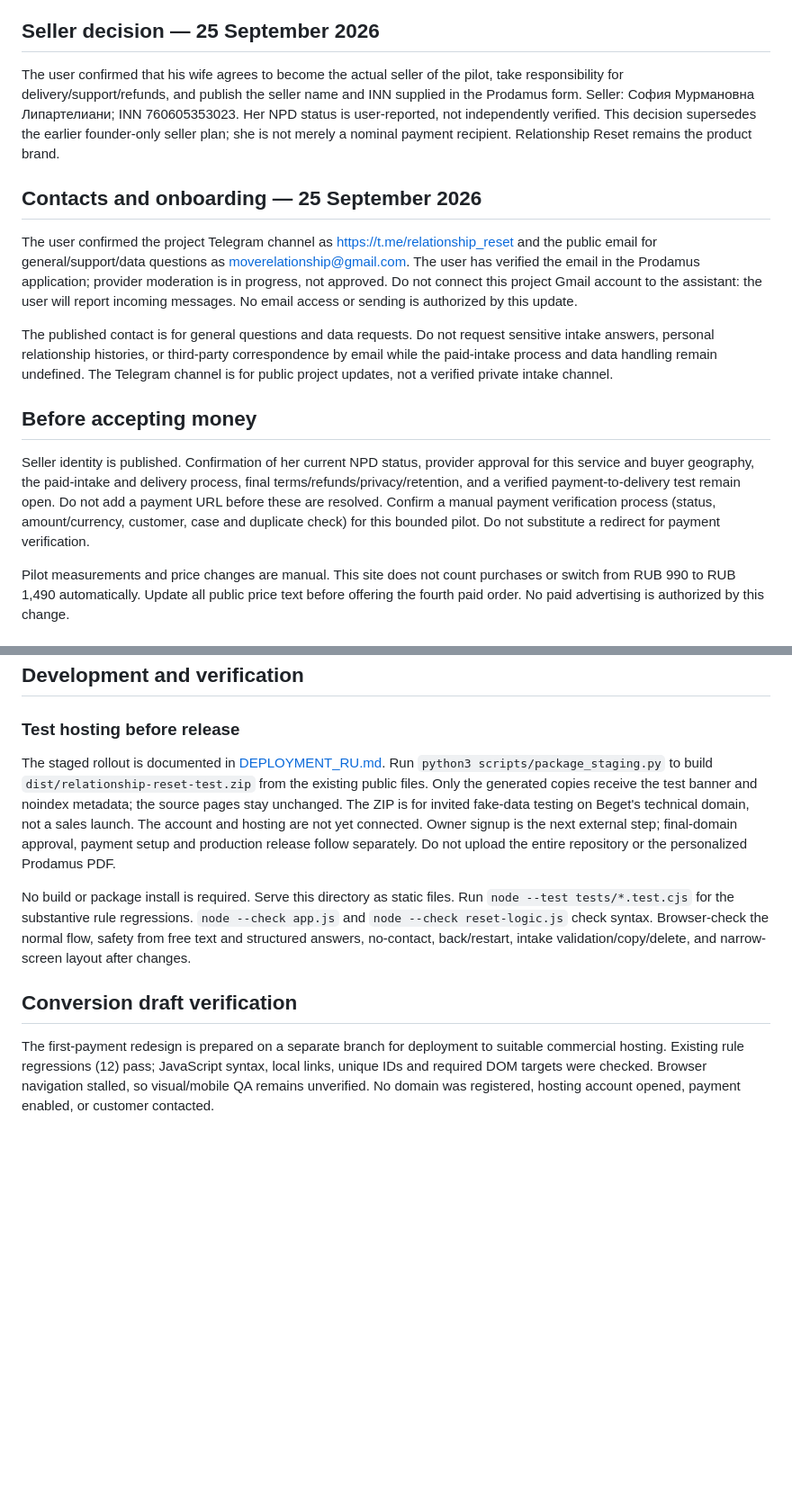
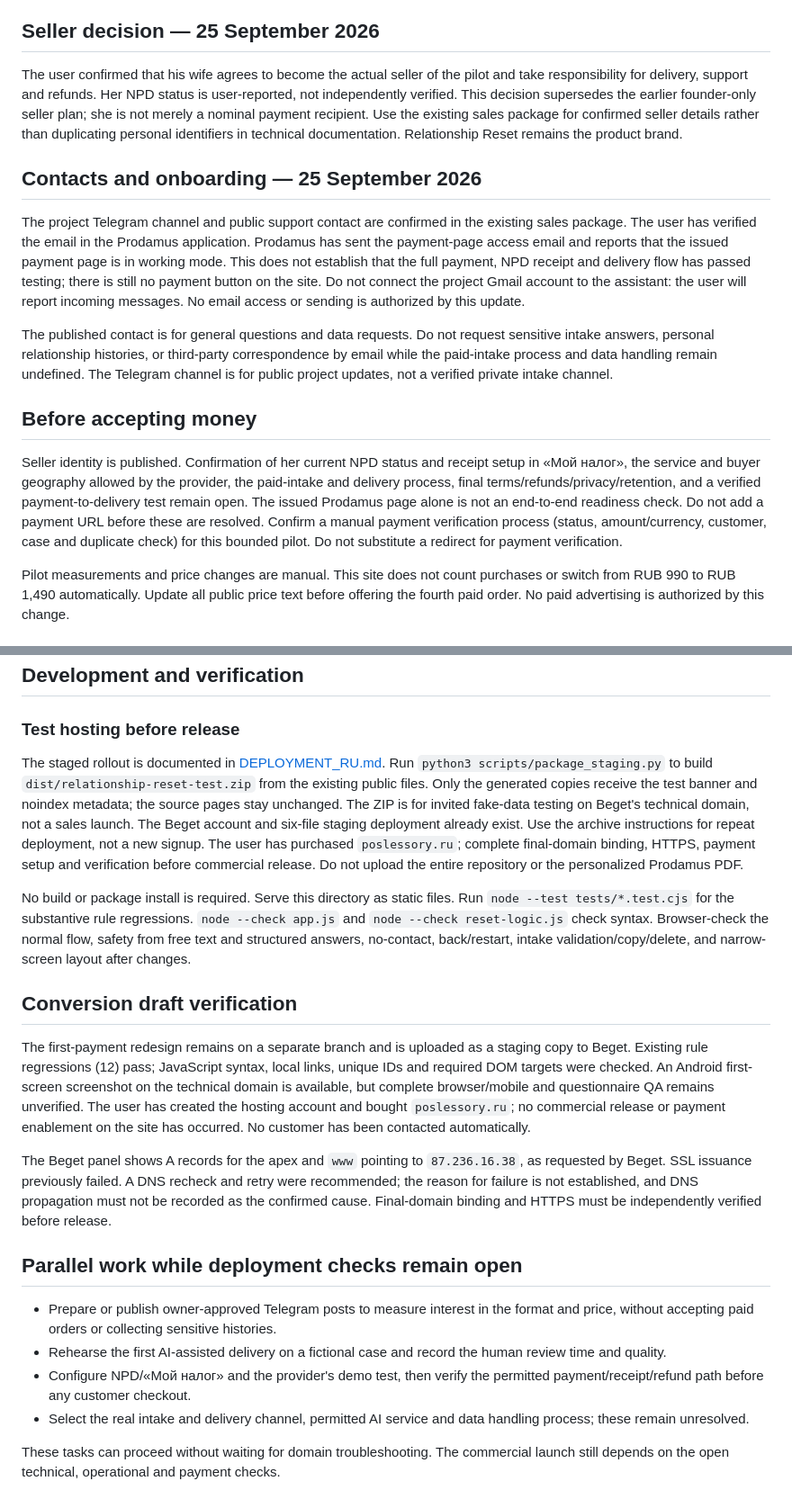
Before and after one commit to Hudognik88/relationship-reset-m1, a Markdown page: README.md, 2 parts joined by grey strips. Shown at 90% size. Drawn GitHub-style; blank space fills up the shorter version.

Commit message:
docs: record Beget staging and next steps toward first pilot payment

```diff
--- a/README.md
+++ b/README.md
@@ -28,17 +28,17 @@ Completed STANDARD cases are stored in `sessionStorage` under `rr_case` and `rr_
 
 ## Seller decision — 25 September 2026
 
-The user confirmed that his wife agrees to become the actual seller of the pilot, take responsibility for delivery/support/refunds, and publish the seller name and INN supplied in the Prodamus form. Seller: София Мурмановна Липартелиани; INN 760605353023. Her NPD status is user-reported, not independently verified. This decision supersedes the earlier founder-only seller plan; she is not merely a nominal payment recipient. Relationship Reset remains the product brand.
+The user confirmed that his wife agrees to become the actual seller of the pilot and take responsibility for delivery, support and refunds. Her NPD status is user-reported, not independently verified. This decision supersedes the earlier founder-only seller plan; she is not merely a nominal payment recipient. Use the existing sales package for confirmed seller details rather than duplicating personal identifiers in technical documentation. Relationship Reset remains the product brand.
 
 ## Contacts and onboarding — 25 September 2026
 
-The user confirmed the project Telegram channel as https://t.me/relationship_reset and the public email for general/support/data questions as moverelationship@gmail.com. The user has verified the email in the Prodamus application; provider moderation is in progress, not approved. Do not connect this project Gmail account to the assistant: the user will report incoming messages. No email access or sending is authorized by this update.
+The project Telegram channel and public support contact are confirmed in the existing sales package. The user has verified the email in the Prodamus application. Prodamus has sent the payment-page access email and reports that the issued payment page is in working mode. This does not establish that the full payment, NPD receipt and delivery flow has passed testing; there is still no payment button on the site. Do not connect the project Gmail account to the assistant: the user will report incoming messages. No email access or sending is authorized by this update.
 
 The published contact is for general questions and data requests. Do not request sensitive intake answers, personal relationship histories, or third-party correspondence by email while the paid-intake process and data handling remain undefined. The Telegram channel is for public project updates, not a verified private intake channel.
 
 ## Before accepting money
 
-Seller identity is published. Confirmation of her current NPD status, provider approval for this service and buyer geography, the paid-intake and delivery process, final terms/refunds/privacy/retention, and a verified payment-to-delivery test remain open. Do not add a payment URL before these are resolved. Confirm a manual payment verification process (status, amount/currency, customer, case and duplicate check) for this bounded pilot. Do not substitute a redirect for payment verification.
+Seller identity is published. Confirmation of her current NPD status and receipt setup in «Мой налог», the service and buyer geography allowed by the provider, the paid-intake and delivery process, final terms/refunds/privacy/retention, and a verified payment-to-delivery test remain open. The issued Prodamus page alone is not an end-to-end readiness check. Do not add a payment URL before these are resolved. Confirm a manual payment verification process (status, amount/currency, customer, case and duplicate check) for this bounded pilot. Do not substitute a redirect for payment verification.
 
 Pilot measurements and price changes are manual. This site does not count purchases or switch from RUB 990 to RUB 1,490 automatically. Update all public price text before offering the fourth paid order. No paid advertising is authorized by this change.
 
@@ -52,10 +52,21 @@ Pilot measurements and price changes are manual. This site does not count purcha
 
 ### Test hosting before release
 
-The staged rollout is documented in [DEPLOYMENT_RU.md](DEPLOYMENT_RU.md). Run `python3 scripts/package_staging.py` to build `dist/relationship-reset-test.zip` from the existing public files. Only the generated copies receive the test banner and noindex metadata; the source pages stay unchanged. The ZIP is for invited fake-data testing on Beget's technical domain, not a sales launch. The account and hosting are not yet connected. Owner signup is the next external step; final-domain approval, payment setup and production release follow separately. Do not upload the entire repository or the personalized Prodamus PDF.
+The staged rollout is documented in [DEPLOYMENT_RU.md](DEPLOYMENT_RU.md). Run `python3 scripts/package_staging.py` to build `dist/relationship-reset-test.zip` from the existing public files. Only the generated copies receive the test banner and noindex metadata; the source pages stay unchanged. The ZIP is for invited fake-data testing on Beget's technical domain, not a sales launch. The Beget account and six-file staging deployment already exist. Use the archive instructions for repeat deployment, not a new signup. The user has purchased `poslessory.ru`; complete final-domain binding, HTTPS, payment setup and verification before commercial release. Do not upload the entire repository or the personalized Prodamus PDF.
 
 No build or package install is required. Serve this directory as static files. Run `node --test tests/*.test.cjs` for the substantive rule regressions. `node --check app.js` and `node --check reset-logic.js` check syntax. Browser-check the normal flow, safety from free text and structured answers, no-contact, back/restart, intake validation/copy/delete, and narrow-screen layout after changes.
 
 ## Conversion draft verification
 
-The first-payment redesign is prepared on a separate branch for deployment to suitable commercial hosting. Existing rule regressions (12) pass; JavaScript syntax, local links, unique IDs and required DOM targets were checked. Browser navigation stalled, so visual/mobile QA remains unverified. No domain was registered, hosting account opened, payment enabled, or customer contacted.
+The first-payment redesign remains on a separate branch and is uploaded as a staging copy to Beget. Existing rule regressions (12) pass; JavaScript syntax, local links, unique IDs and required DOM targets were checked. An Android first-screen screenshot on the technical domain is available, but complete browser/mobile and questionnaire QA remains unverified. The user has created the hosting account and bought `poslessory.ru`; no commercial release or payment enablement on the site has occurred. No customer has been contacted automatically.
+
+The Beget panel shows A records for the apex and `www` pointing to `87.236.16.38`, as requested by Beget. SSL issuance previously failed. A DNS recheck and retry were recommended; the reason for failure is not established, and DNS propagation must not be recorded as the confirmed cause. Final-domain binding and HTTPS must be independently verified before release.
+
+## Parallel work while deployment checks remain open
+
+- Prepare or publish owner-approved Telegram posts to measure interest in the format and price, without accepting paid orders or collecting sensitive histories.
+- Rehearse the first AI-assisted delivery on a fictional case and record the human review time and quality.
+- Configure NPD/«Мой налог» and the provider's demo test, then verify the permitted payment/receipt/refund path before any customer checkout.
+- Select the real intake and delivery channel, permitted AI service and data handling process; these remain unresolved.
+
+These tasks can proceed without waiting for domain troubleshooting. The commercial launch still depends on the open technical, operational and payment checks.
```
Also changed, not shown: other parts of README.md (+2 -2 lines), DEPLOYMENT_RU.md (+31 -16 lines).
